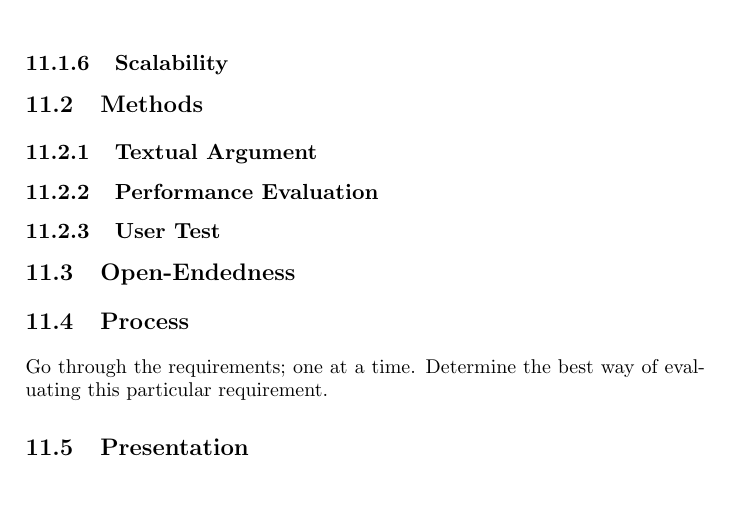
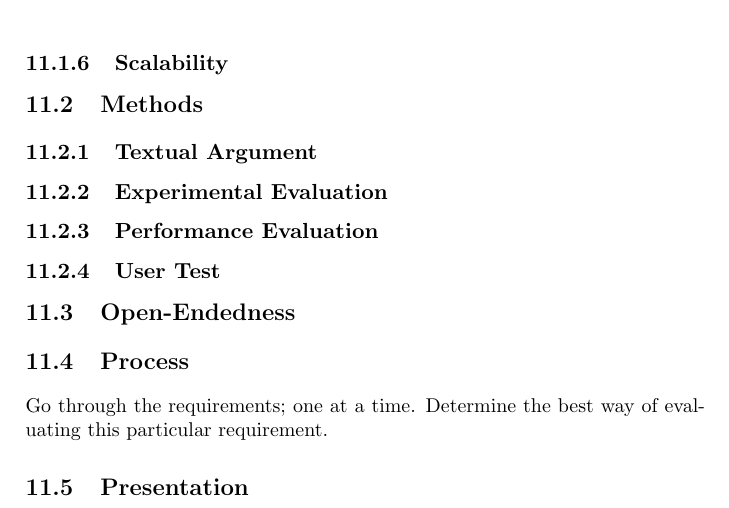
Before and after one commit to aslakjohansen/report-writing, a LaTeX thesis (doc/report-writing.tex): part of page 34 of 42, cut so that both start at the same text. Compiled offline with pdfLaTeX.

Commit message:
Added a section placeholder for experimental evaluation

```diff
--- a/doc/report-writing.tex
+++ b/doc/report-writing.tex
@@ -880,7 +880,11 @@ The actor-model\cite{10.5555/889486} is a software modeling approach that can be
 
 % quote defining what a proof is
 
+\subsection{Experimental Evaluation}
+
 \subsection{Performance Evaluation}
+
+% intro: type of experimental evaluation
 
 \subsection{User Test}
 
```
